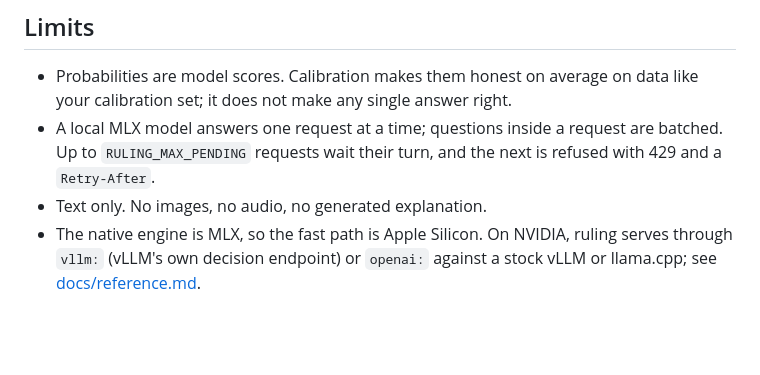
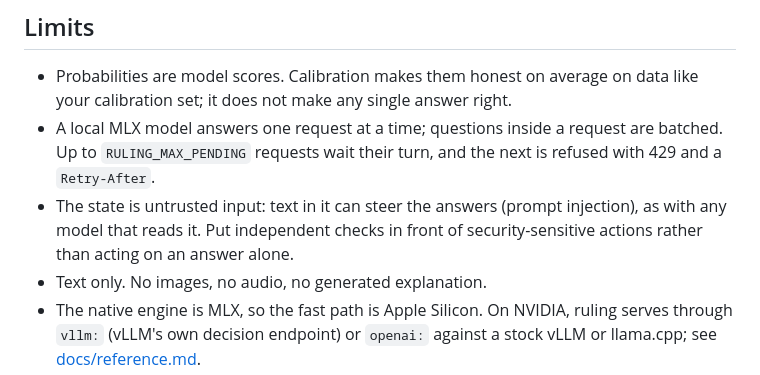
Before and after one commit to bradAGI/ruling, a Markdown page: README.md, the part around the change. GitHub-like rendering; blank space fills up the shorter version.

Commit message:
Say in the limits that a state can steer the answers
Whoever writes the state can write instructions into it, and the model may
follow them. Callers acting on answers for anything security-sensitive need to
know that the answer alone is not a safeguard.

```diff
--- a/README.md
+++ b/README.md
@@ -313,6 +313,9 @@ and the confidence formulas, is in [docs/reference.md](docs/reference.md#how-it-
 - A local MLX model answers one request at a time; questions inside a request
   are batched. Up to `RULING_MAX_PENDING` requests wait their turn, and the
   next is refused with 429 and a `Retry-After`.
+- The state is untrusted input: text in it can steer the answers (prompt
+  injection), as with any model that reads it. Put independent checks in front
+  of security-sensitive actions rather than acting on an answer alone.
 - Text only. No images, no audio, no generated explanation.
 - The native engine is MLX, so the fast path is Apple Silicon. On NVIDIA,
   ruling serves through `vllm:` (vLLM's own decision endpoint) or `openai:`
```
